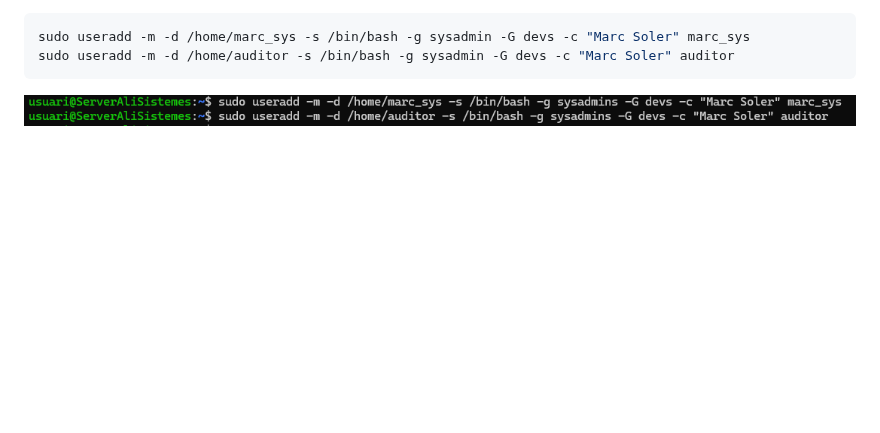
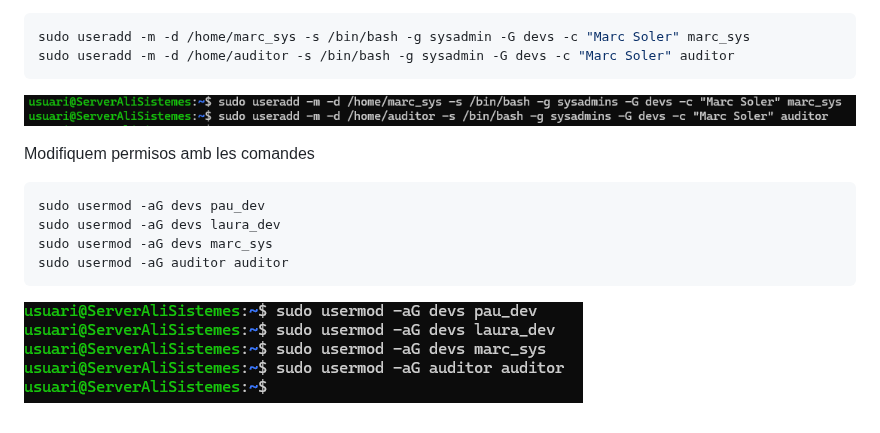
Before and after one commit to alielma09/sistemes-operatius, a Markdown page: NF1.UD3. Usuaris i grups.md, the part around the change. GitHub-like rendering; pictures changed too: img/11_permis.png (added); blank space fills up the shorter version.

Commit message:
Permisos

````diff
--- a/NF1.UD3. Usuaris i grups.md
+++ b/NF1.UD3. Usuaris i grups.md
@@ -109,3 +109,13 @@ sudo useradd -m -d /home/auditor -s /bin/bash -g sysadmin -G devs -c "Marc Soler
 ```
 
 ![Usuaris nous](img/10_spow.png)
+
+Modifiquem permisos amb les comandes
+
+```bash
+sudo usermod -aG devs pau_dev
+sudo usermod -aG devs laura_dev
+sudo usermod -aG devs marc_sys
+sudo usermod -aG auditor auditor
+```
+![Permisos](img/11_permis.png)
````
Also changed, not shown: image.png (added).
